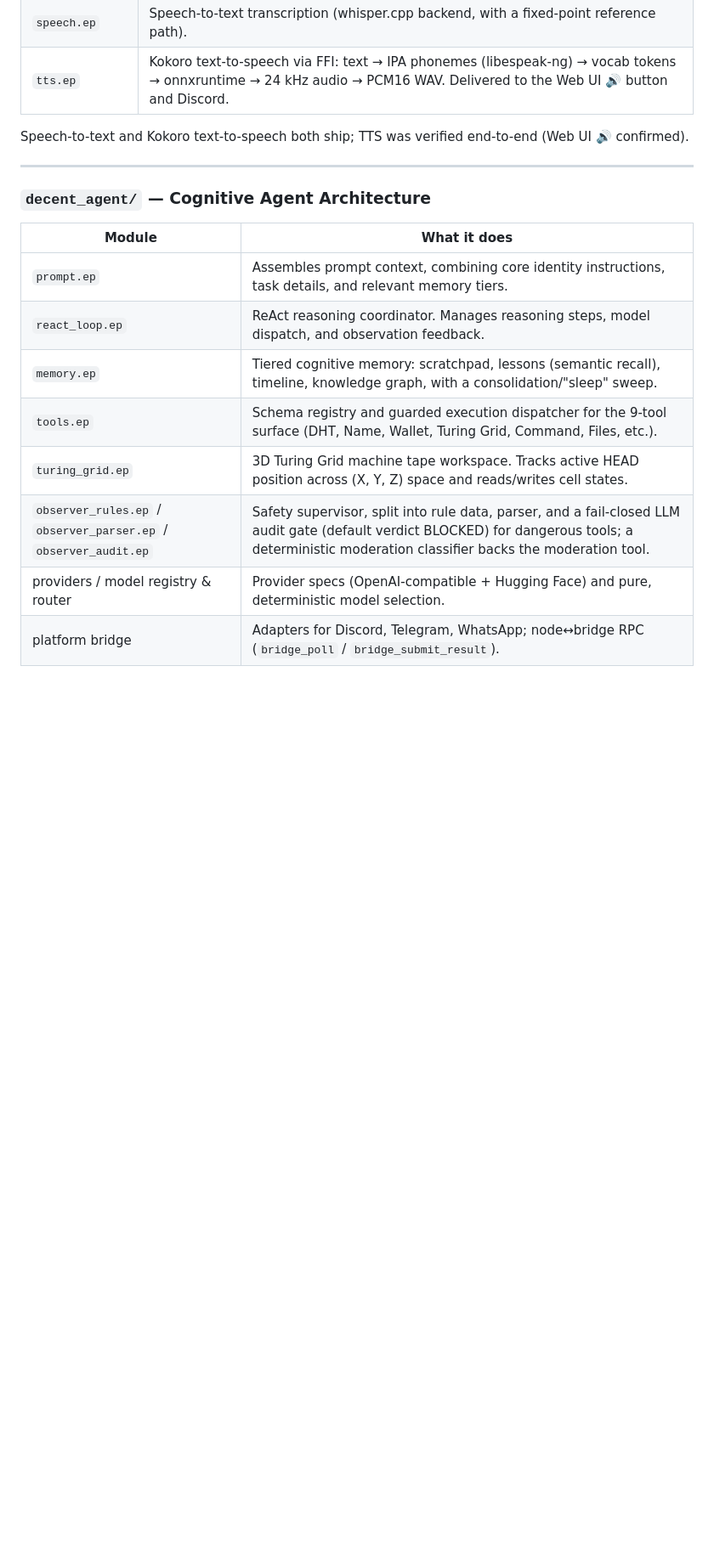
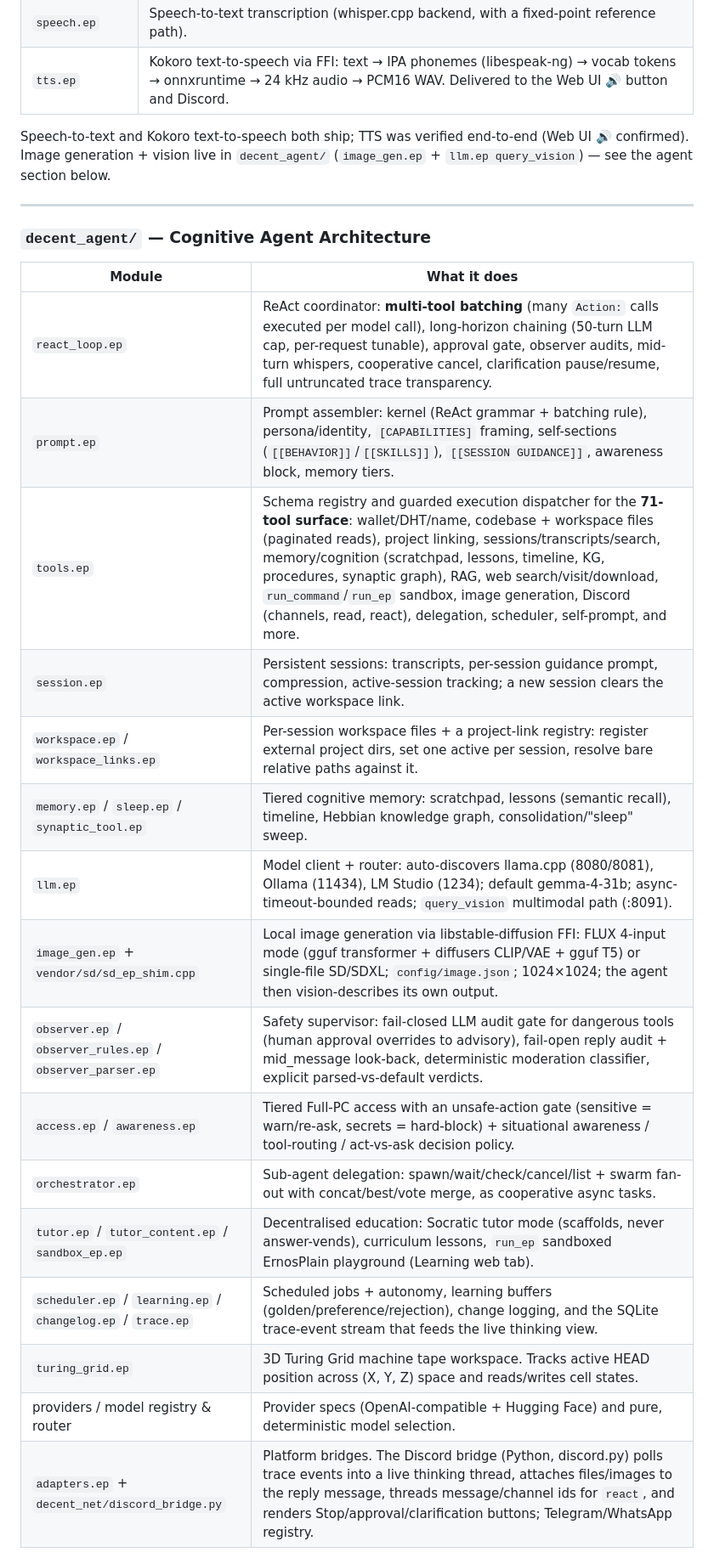
Before and after one commit to MettaMazza/ErnosDecent, a Markdown page: README.md, the part around one of its changes. Shown at 85% size. Rendered like a GitHub page; blank space fills up the shorter version.

```diff
--- a/README.md
+++ b/README.md
@@ -332,7 +337,7 @@ ErnosDecent/
 | `speech.ep` | Speech-to-text transcription (whisper.cpp backend, with a fixed-point reference path). |
 | `tts.ep` | Kokoro text-to-speech via FFI: text → IPA phonemes (libespeak-ng) → vocab tokens → onnxruntime → 24 kHz audio → PCM16 WAV. Delivered to the Web UI 🔊 button and Discord. |
 
-Speech-to-text and Kokoro text-to-speech both ship; TTS was verified end-to-end (Web UI 🔊 confirmed).
+Speech-to-text and Kokoro text-to-speech both ship; TTS was verified end-to-end (Web UI 🔊 confirmed). Image generation + vision live in `decent_agent/` (`image_gen.ep` + `llm.ep query_vision`) — see the agent section below.
 
 ---
 
@@ -340,12 +345,20 @@ Speech-to-text and Kokoro text-to-speech both ship; TTS was verified end-to-end
 
 | Module | What it does |
 |--------|-------------|
-| `prompt.ep` | Assembles prompt context, combining core identity instructions, task details, and relevant memory tiers. |
-| `react_loop.ep` | ReAct reasoning coordinator. Manages reasoning steps, model dispatch, and observation feedback. |
-| `memory.ep` | Tiered cognitive memory: scratchpad, lessons (semantic recall), timeline, knowledge graph, with a consolidation/"sleep" sweep. |
-| `tools.ep` | Schema registry and guarded execution dispatcher for the 9-tool surface (DHT, Name, Wallet, Turing Grid, Command, Files, etc.). |
+| `react_loop.ep` | ReAct coordinator: **multi-tool batching** (many `Action:` calls executed per model call), long-horizon chaining (50-turn LLM cap, per-request tunable), approval gate, observer audits, mid-turn whispers, cooperative cancel, clarification pause/resume, full untruncated trace transparency. |
+| `prompt.ep` | Prompt assembler: kernel (ReAct grammar + batching rule), persona/identity, `[CAPABILITIES]` framing, self-sections (`[[BEHAVIOR]]`/`[[SKILLS]]`), `[[SESSION GUIDANCE]]`, awareness block, memory tiers. |
+| `tools.ep` | Schema registry and guarded execution dispatcher for the **71-tool surface**: wallet/DHT/name, codebase + workspace files (paginated reads), project linking, sessions/transcripts/search, memory/cognition (scratchpad, lessons, timeline, KG, procedures, synaptic graph), RAG, web search/visit/download, `run_command`/`run_ep` sandbox, image generation, Discord (channels, read, react), delegation, scheduler, self-prompt, and more. |
+| `session.ep` | Persistent sessions: transcripts, per-session guidance prompt, compression, active-session tracking; a new session clears the active workspace link. |
+| `workspace.ep` / `workspace_links.ep` | Per-session workspace files + a project-link registry: register external project dirs, set one active per session, resolve bare relative paths against it. |
+| `memory.ep` / `sleep.ep` / `synaptic_tool.ep` | Tiered cognitive memory: scratchpad, lessons (semantic recall), timeline, Hebbian knowledge graph, consolidation/"sleep" sweep. |
+| `llm.ep` | Model client + router: auto-discovers llama.cpp (8080/8081), Ollama (11434), LM Studio (1234); default gemma-4-31b; async-timeout-bounded reads; `query_vision` multimodal path (:8091). |
+| `image_gen.ep` + `vendor/sd/sd_ep_shim.cpp` | Local image generation via libstable-diffusion FFI: FLUX 4-input mode (gguf transformer + diffusers CLIP/VAE + gguf T5) or single-file SD/SDXL; `config/image.json`; 1024×1024; the agent then vision-describes its own output. |
+| `observer.ep` / `observer_rules.ep` / `observer_parser.ep` | Safety supervisor: fail-closed LLM audit gate for dangerous tools (human approval overrides to advisory), fail-open reply audit + mid_message look-back, deterministic moderation classifier, explicit parsed-vs-default verdicts. |
+| `access.ep` / `awareness.ep` | Tiered Full-PC access with an unsafe-action gate (sensitive = warn/re-ask, secrets = hard-block) + situational awareness / tool-routing / act-vs-ask decision policy. |
+| `orchestrator.ep` | Sub-agent delegation: spawn/wait/check/cancel/list + swarm fan-out with concat/best/vote merge, as cooperative async tasks. |
+| `tutor.ep` / `tutor_content.ep` / `sandbox_ep.ep` | Decentralised education: Socratic tutor mode (scaffolds, never answer-vends), curriculum lessons, `run_ep` sandboxed ErnosPlain playground (Learning web tab). |
+| `scheduler.ep` / `learning.ep` / `changelog.ep` / `trace.ep` | Scheduled jobs + autonomy, learning buffers (golden/preference/rejection), change logging, and the SQLite trace-event stream that feeds the live thinking view. |
 | `turing_grid.ep` | 3D Turing Grid machine tape workspace. Tracks active HEAD position across (X, Y, Z) space and reads/writes cell states. |
-| `observer_rules.ep` / `observer_parser.ep` / `observer_audit.ep` | Safety supervisor, split into rule data, parser, and a fail-closed LLM audit gate (default verdict BLOCKED) for dangerous tools; a deterministic moderation classifier backs the moderation tool. |
 | providers / model registry & router | Provider specs (OpenAI-compatible + Hugging Face) and pure, deterministic model selection. |
-| platform bridge | Adapters for Discord, Telegram, WhatsApp; node↔bridge RPC (`bridge_poll` / `bridge_submit_result`). |
+| `adapters.ep` + `decent_net/discord_bridge.py` | Platform bridges. The Discord bridge (Python, discord.py) polls trace events into a live thinking thread, attaches files/images to the reply message, threads message/channel ids for `react`, and renders Stop/approval/clarification buttons; Telegram/WhatsApp registry. |
 
```
Also changed, not shown: other parts of README.md (+25 -15 lines).
